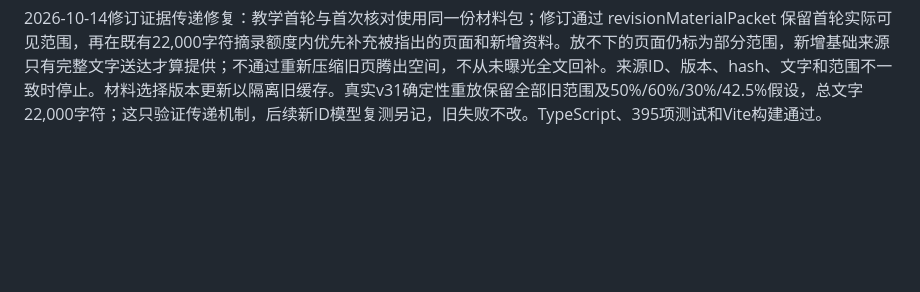
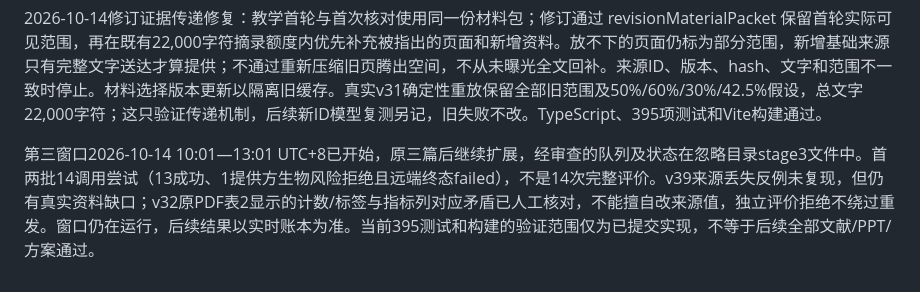
Before and after one commit to qiudaoyu0201/med-research-mentor, a Markdown page: docs/INTERNAL_DIAGNOSTICS.md, the part around the change. Drawn GitHub-style; blank space fills up the shorter version.

```diff
--- a/docs/INTERNAL_DIAGNOSTICS.md
+++ b/docs/INTERNAL_DIAGNOSTICS.md
@@ -57,3 +57,6 @@ research-plan 必须额外提供 plan：
 
 
 2026-10-14修订证据传递修复：教学首轮与首次核对使用同一份材料包；修订通过 revisionMaterialPacket 保留首轮实际可见范围，再在既有22,000字符摘录额度内优先补充被指出的页面和新增资料。放不下的页面仍标为部分范围，新增基础来源只有完整文字送达才算提供；不通过重新压缩旧页腾出空间，不从未曝光全文回补。来源ID、版本、hash、文字和范围不一致时停止。材料选择版本更新以隔离旧缓存。真实v31确定性重放保留全部旧范围及50%/60%/30%/42.5%假设，总文字22,000字符；这只验证传递机制，后续新ID模型复测另记，旧失败不改。TypeScript、395项测试和Vite构建通过。
+
+
+第三窗口2026-10-14 10:01—13:01 UTC+8已开始，原三篇后继续扩展，经审查的队列及状态在忽略目录stage3文件中。首两批14调用尝试（13成功、1提供方生物风险拒绝且远端终态failed），不是14次完整评价。v39来源丢失反例未复现，但仍有真实资料缺口；v32原PDF表2显示的计数/标签与指标列对应矛盾已人工核对，不能擅自改来源值，独立评价拒绝不绕过重发。窗口仍在运行，后续结果以实时账本为准。当前395测试和构建的验证范围仅为已提交实现，不等于后续全部文献/PPT/方案通过。
```
Also changed, not shown: docs/对话交接-2026-10-13.md (+3 -0 lines).
